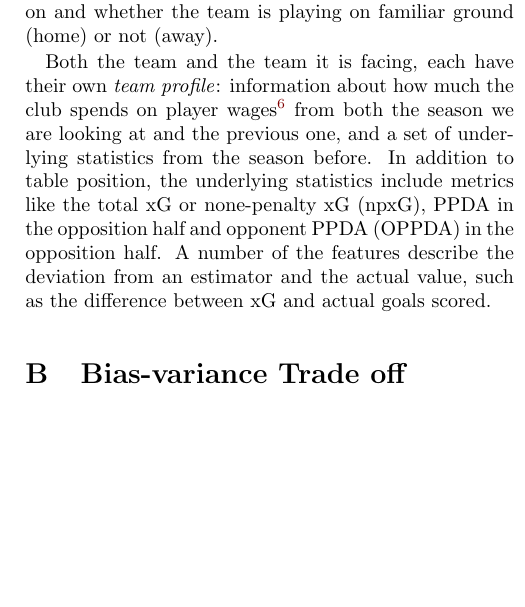
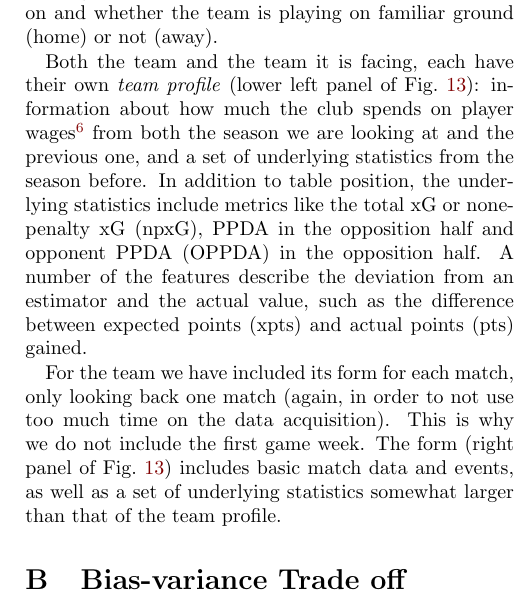
Before and after one commit to hkve/FYS-STK4155, a LaTeX paper (Project3/tex/main.tex, which reads Project3/tex/sections/appendix.tex): part of one column of page 15 of 21, cut so that both start at the same text, the shorter picture padded with empty space. Compiled offline with pdfLaTeX.

Commit message:
think i am finished in appendix

```diff
--- a/Project3/tex/sections/appendix.tex
+++ b/Project3/tex/sections/appendix.tex
@@ -10,7 +10,9 @@
 
         For a clash between a team and its opponent, we have some general facts such as what weekday it happens on and whether the team is playing on familiar ground (home) or not (away).
 
-        Both the team and the team it is facing, each have their own \textit{team profile}: information about how much the club spends on player wages\footnote{Potential to add more attributes here, such as average age and match attendance, or scope of fanbase. Extracting such data turned out to be circumstantial, which is why we have not gone further here.} from both the season we are looking at and the previous one, and a set of underlying statistics from the season before.  In addition to table position, the underlying statistics include metrics like the total xG or none-penalty xG (npxG), PPDA in the opposition half and opponent PPDA (OPPDA) in the opposition half. A number of the features describe the deviation from an estimator and the actual value, such as the difference between xG and actual goals scored.
+        Both the team and the team it is facing, each have their own \textit{team profile} (lower left panel of \cref{fig:EPLdata}): information about how much the club spends on player wages\footnote{Potential to add more attributes here, such as average age and match attendance, or scope of fanbase. Extracting such data turned out to be circumstantial, which is why we have not gone further here.} from both the season we are looking at and the previous one, and a set of underlying statistics from the season before.  In addition to table position, the underlying statistics include metrics like the total xG or none-penalty xG (npxG), PPDA in the opposition half and opponent PPDA (OPPDA) in the opposition half. A number of the features describe the deviation from an estimator and the actual value, such as the difference between expected points (xpts) and actual points (pts) gained.
+
+        For the team we have included its form for each match, only looking back one match (again, in order to not use too much time on the data acquisition). This is why we do not include the first game week. The form (right panel of \cref{fig:EPLdata}) includes basic match data and events, as well as a set of underlying statistics somewhat larger than that of the team profile.
 
 
     \section{Bias-variance Trade off}
```
